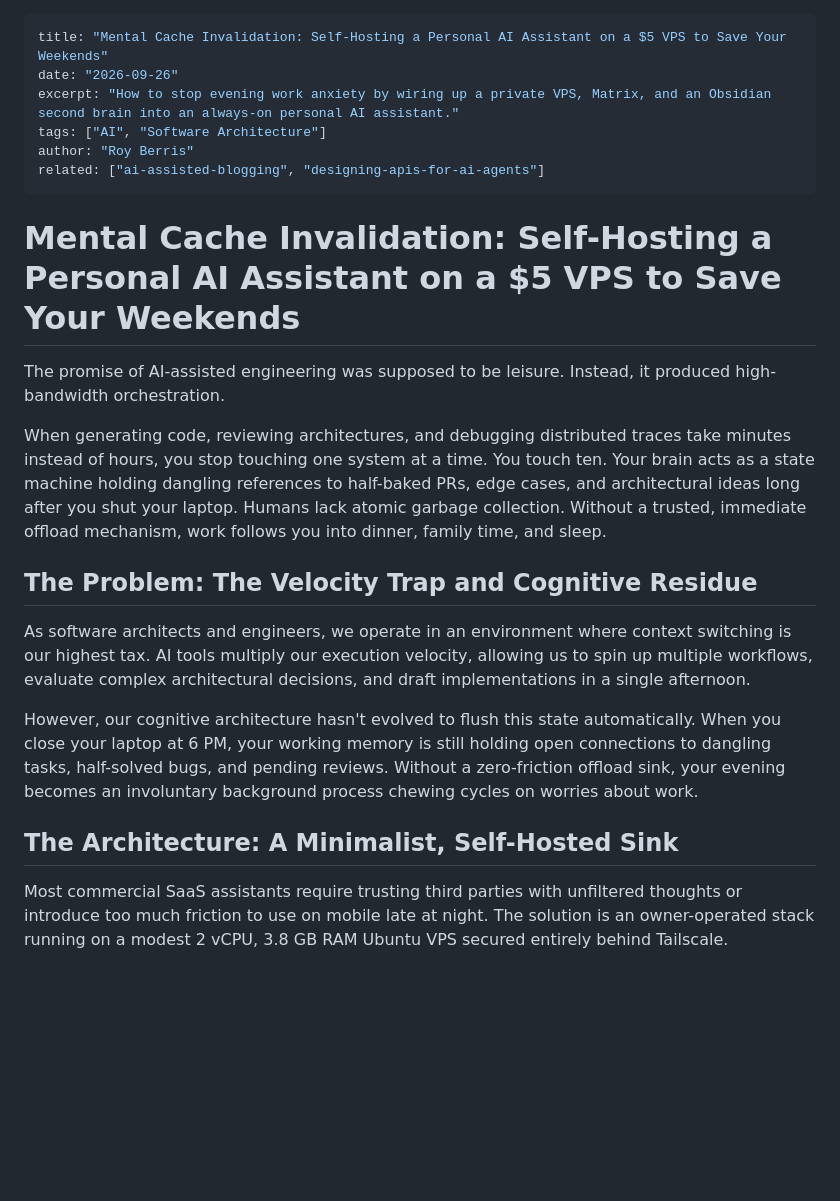
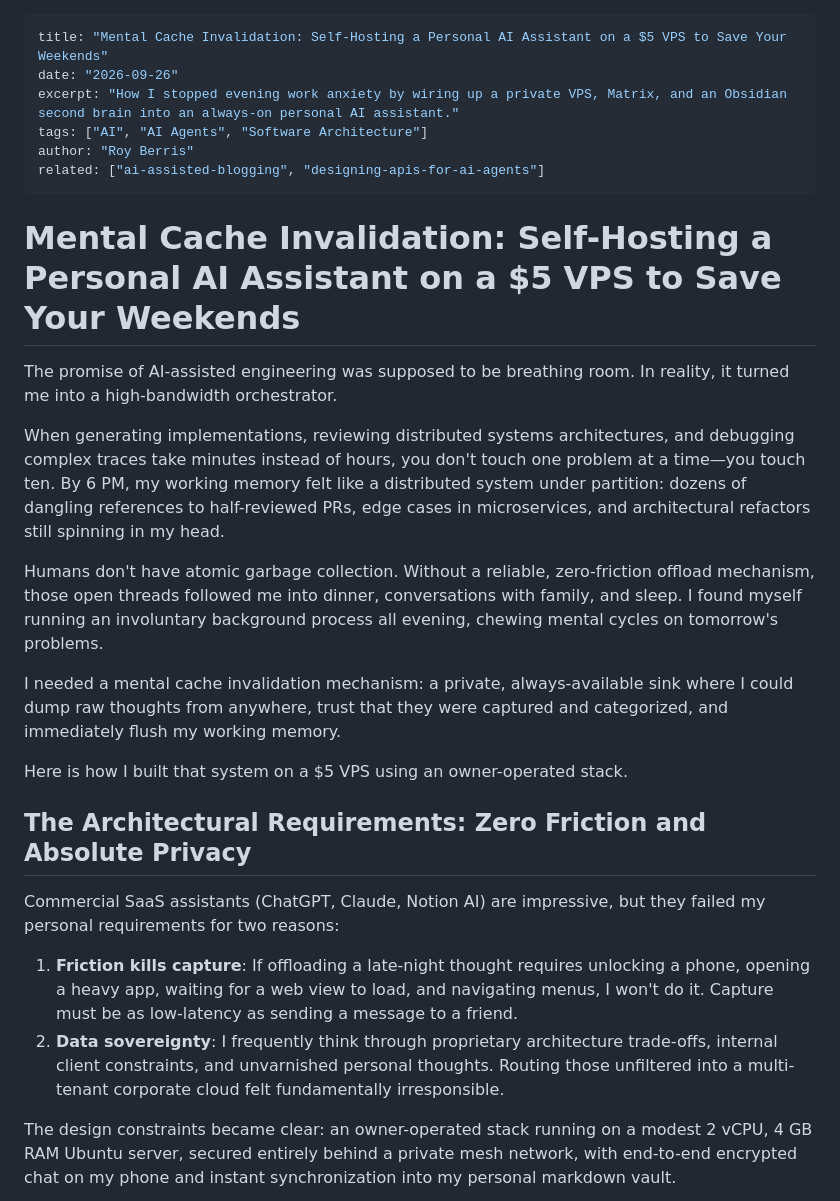
Before and after one commit to royberris/Blog, a Markdown page: nodes/mental-cache-invalidation-ai-vps.md, the part around one of its changes. Drawn GitHub-style; blank space fills up the shorter version.

````diff
--- a/nodes/mental-cache-invalidation-ai-vps.md
+++ b/nodes/mental-cache-invalidation-ai-vps.md
@@ -1,27 +1,32 @@
 ---
 title: "Mental Cache Invalidation: Self-Hosting a Personal AI Assistant on a $5 VPS to Save Your Weekends"
 date: "2026-09-26"
-excerpt: "How to stop evening work anxiety by wiring up a private VPS, Matrix, and an Obsidian second brain into an always-on personal AI assistant."
-tags: ["AI", "Software Architecture"]
+excerpt: "How I stopped evening work anxiety by wiring up a private VPS, Matrix, and an Obsidian second brain into an always-on personal AI assistant."
+tags: ["AI", "AI Agents", "Software Architecture"]
 author: "Roy Berris"
 related: ["ai-assisted-blogging", "designing-apis-for-ai-agents"]
 ---
 
 # Mental Cache Invalidation: Self-Hosting a Personal AI Assistant on a $5 VPS to Save Your Weekends
 
-The promise of AI-assisted engineering was supposed to be leisure. Instead, it produced high-bandwidth orchestration.
+The promise of AI-assisted engineering was supposed to be breathing room. In reality, it turned me into a high-bandwidth orchestrator.
 
-When generating code, reviewing architectures, and debugging distributed traces take minutes instead of hours, you stop touching one system at a time. You touch ten. Your brain acts as a state machine holding dangling references to half-baked PRs, edge cases, and architectural ideas long after you shut your laptop. Humans lack atomic garbage collection. Without a trusted, immediate offload mechanism, work follows you into dinner, family time, and sleep.
+When generating implementations, reviewing distributed systems architectures, and debugging complex traces take minutes instead of hours, you don't touch one problem at a time—you touch ten. By 6 PM, my working memory felt like a distributed system under partition: dozens of dangling references to half-reviewed PRs, edge cases in microservices, and architectural refactors still spinning in my head.
 
-## The Problem: The Velocity Trap and Cognitive Residue
+Humans don't have atomic garbage collection. Without a reliable, zero-friction offload mechanism, those open threads followed me into dinner, conversations with family, and sleep. I found myself running an involuntary background process all evening, chewing mental cycles on tomorrow's problems.
 
-As software architects and engineers, we operate in an environment where context switching is our highest tax. AI tools multiply our execution velocity, allowing us to spin up multiple workflows, evaluate complex architectural decisions, and draft implementations in a single afternoon.
+I needed a mental cache invalidation mechanism: a private, always-available sink where I could dump raw thoughts from anywhere, trust that they were captured and categorized, and immediately flush my working memory.
 
-However, our cognitive architecture hasn't evolved to flush this state automatically. When you close your laptop at 6 PM, your working memory is still holding open connections to dangling tasks, half-solved bugs, and pending reviews. Without a zero-friction offload sink, your evening becomes an involuntary background process chewing cycles on worries about work.
+Here is how I built that system on a $5 VPS using an owner-operated stack.
 
-## The Architecture: A Minimalist, Self-Hosted Sink
+## The Architectural Requirements: Zero Friction and Absolute Privacy
 
-Most commercial SaaS assistants require trusting third parties with unfiltered thoughts or introduce too much friction to use on mobile late at night. The solution is an owner-operated stack running on a modest 2 vCPU, 3.8 GB RAM Ubuntu VPS secured entirely behind Tailscale.
+Commercial SaaS assistants (ChatGPT, Claude, Notion AI) are impressive, but they failed my personal requirements for two reasons:
+
+1. **Friction kills capture**: If offloading a late-night thought requires unlocking a phone, opening a heavy app, waiting for a web view to load, and navigating menus, I won't do it. Capture must be as low-latency as sending a message to a friend.
+2. **Data sovereignty**: I frequently think through proprietary architecture trade-offs, internal client constraints, and unvarnished personal thoughts. Routing those unfiltered into a multi-tenant corporate cloud felt fundamentally irresponsible.
+
+The design constraints became clear: an owner-operated stack running on a modest 2 vCPU, 4 GB RAM Ubuntu server, secured entirely behind a private mesh network, with end-to-end encrypted chat on my phone and instant synchronization into my personal markdown vault.
 
 ```mermaid
 flowchart TD
````
Also changed, not shown: other parts of nodes/mental-cache-invalidation-ai-vps.md (+80 -27 lines).
